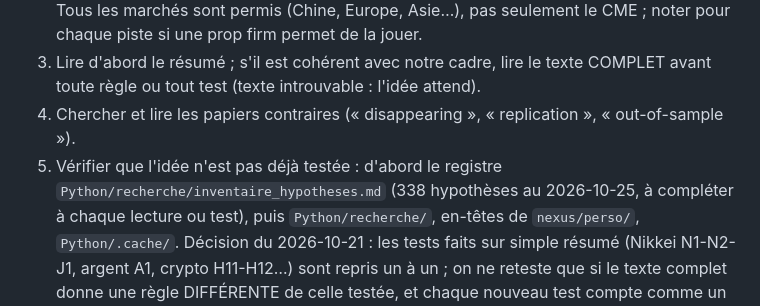
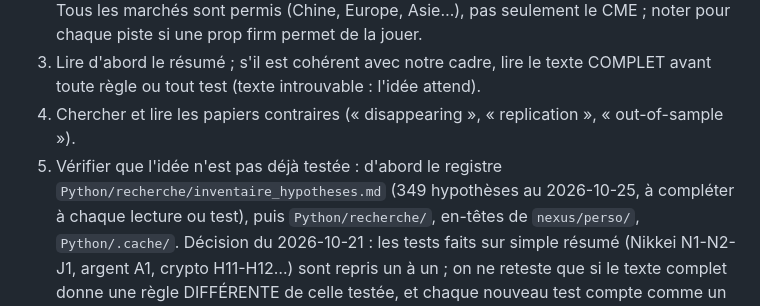
Before and after one commit to Mathisuuuu/FineShit, a Markdown page: CLAUDE.md, the part around the change. GitHub-like rendering.

```diff
--- a/CLAUDE.md
+++ b/CLAUDE.md
@@ -39,7 +39,7 @@ et `cd Dashboard && node --test`.
 3. Lire d'abord le résumé ; s'il est cohérent avec notre cadre, lire le texte COMPLET avant toute règle ou tout test
    (texte introuvable : l'idée attend).
 4. Chercher et lire les papiers contraires (« disappearing », « replication », « out-of-sample »).
-5. Vérifier que l'idée n'est pas déjà testée : d'abord le registre `Python/recherche/inventaire_hypotheses.md` (338
+5. Vérifier que l'idée n'est pas déjà testée : d'abord le registre `Python/recherche/inventaire_hypotheses.md` (349
    hypothèses au 2026-10-25, à compléter à chaque lecture ou test), puis `Python/recherche/`, en-têtes de
    `nexus/perso/`, `Python/.cache/`.
    Décision du 2026-10-21 : les tests faits sur simple résumé (Nikkei N1-N2-J1, argent A1, crypto H11-H12…) sont
```
Also changed, not shown: Python/recherche/inventaire_hypotheses.md (+13 -2 lines).
